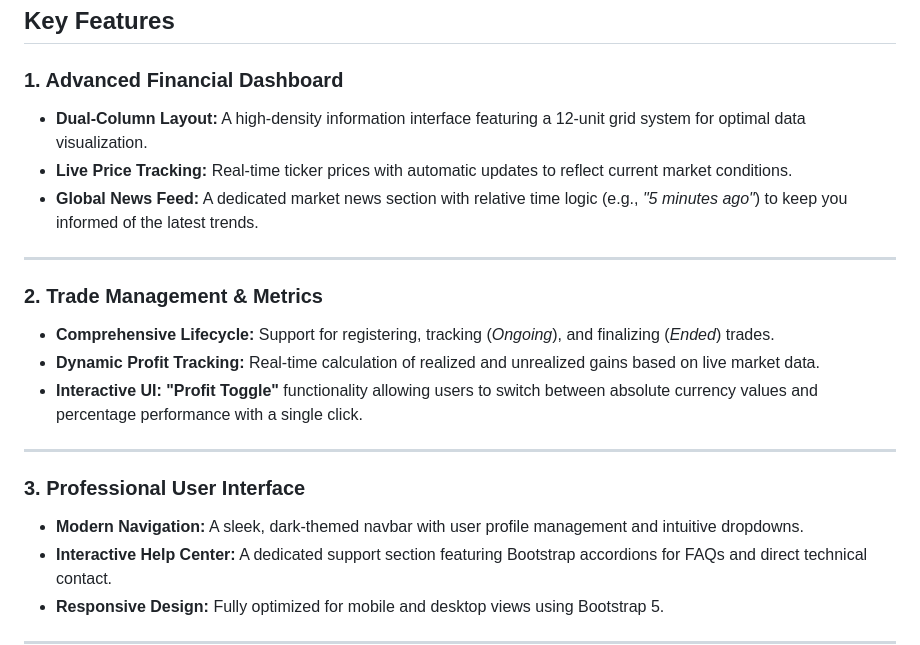
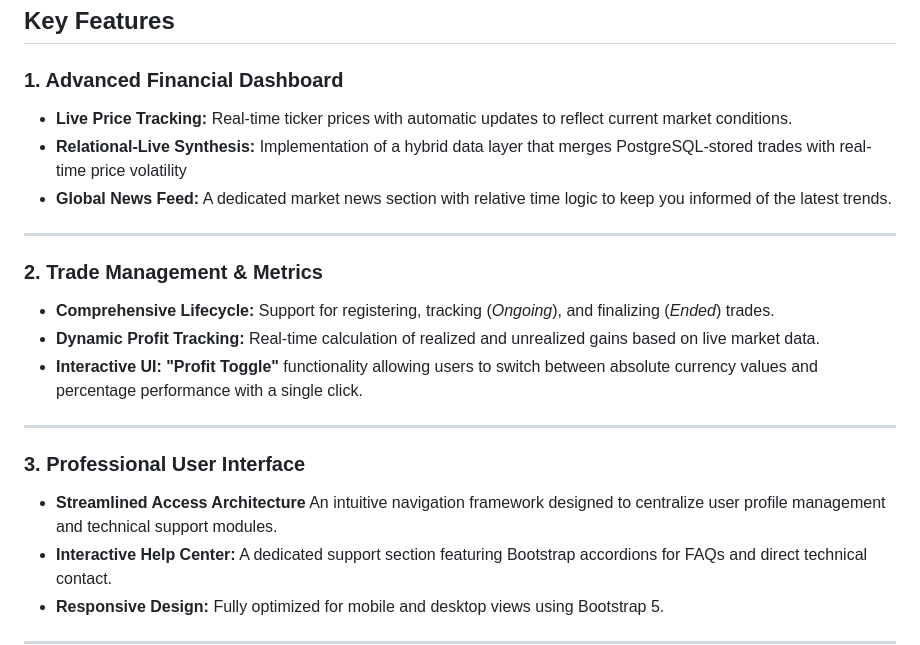
Before and after one commit to gerogiordano08/trade_registry, a Markdown page: README.md, the part around one of its changes. Drawn GitHub-style.

```diff
--- a/README.md
+++ b/README.md
@@ -6,15 +6,13 @@ portfolios with ease and precision.
 ---
 ## Key Features
 ### 1. Advanced Financial Dashboard
-- **Dual-Column Layout:**
-A high-density information interface featuring a 12-unit grid system for
-optimal data visualization.
 - **Live Price Tracking:**
 Real-time ticker prices with automatic updates to reflect current market
 conditions.
+- **Relational-Live Synthesis:**
+Implementation of a hybrid data layer that merges PostgreSQL-stored trades with real-time price volatility
 - **Global News Feed:**
-A dedicated market news section with relative time logic (e.g., *"5 minutes
-ago"*) to keep you informed of the latest trends.
+A dedicated market news section with relative time logic to keep you informed of the latest trends.
 ---
 ### 2. Trade Management & Metrics
 - **Comprehensive Lifecycle:**
@@ -28,9 +26,8 @@ data.
 currency values and percentage performance with a single click.
 ---
 ### 3. Professional User Interface
-- **Modern Navigation:**
-A sleek, dark-themed navbar with user profile management and intuitive
-dropdowns.
+- **Streamlined Access Architecture**
+An intuitive navigation framework designed to centralize user profile management and technical support modules.
 - **Interactive Help Center:**
 A dedicated support section featuring Bootstrap accordions for FAQs and
 direct technical contact.
```
Also changed, not shown: other parts of README.md (+0 -1 lines).
